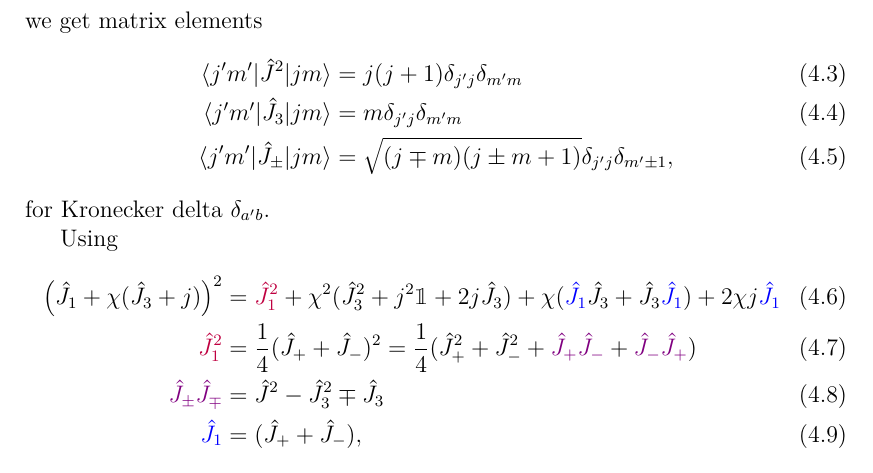
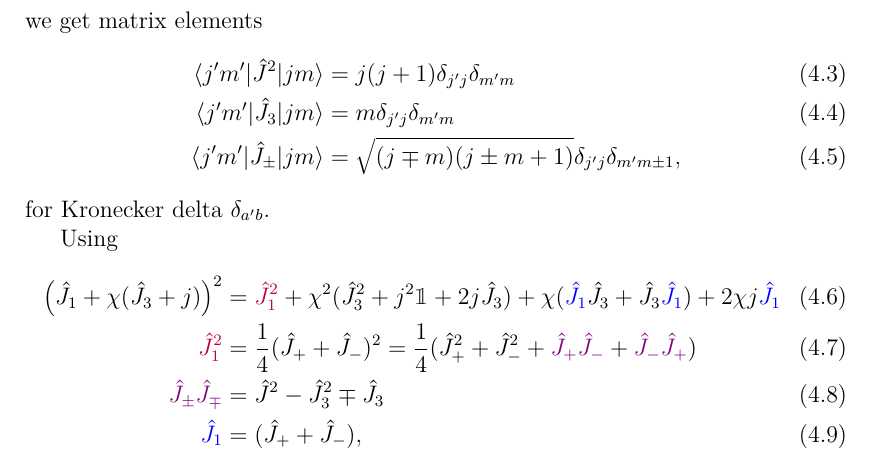
Before and after one commit to strelda/dp, a LaTeX thesis (dp_text/en/thesis.tex, which reads dp_text/en/chap04.tex): part of page 30 of 34, cut so that both start at the same text. The pictures show the PDF file dp_text/en/thesis.pdf that the author committed with the source.

```diff
--- a/dp_text/en/chap04.tex
+++ b/dp_text/en/chap04.tex
@@ -12,7 +12,7 @@
 \begin{align}
     \braket{j'm'|\J^2|jm} &= j(j+1)\delta_{j'j}\delta_{m'm}\\
     \braket{j'm'|\J_3|jm} &= m \delta_{j'j}\delta_{m'm}\\
-    \braket{j'm'|\J_\pm|jm} &= \sqrt{(j\mp m)(j\pm m+1)}\delta_{j'j}\delta_{m'\pm 1},
+    \braket{j'm'|\J_\pm|jm} &= \sqrt{(j\mp m)(j\pm m+1)}\delta_{j'j}\delta_{m'm\pm 1},
 \end{align}
 for Kronecker delta $\delta_{a'b}$.
 
```
Also changed, not shown: dp_text/en/thesis.pdf, 4 other files.
